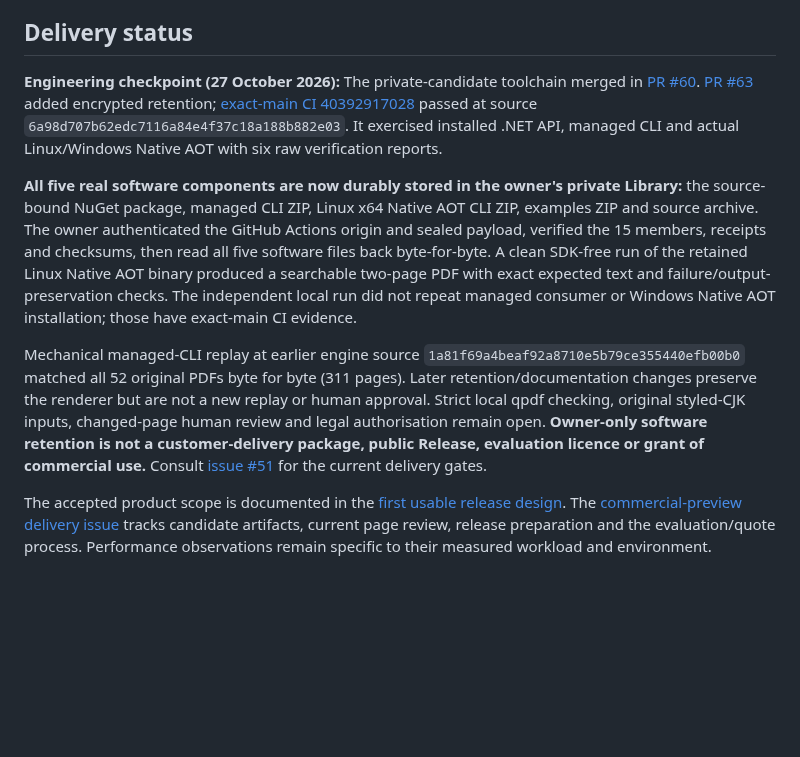
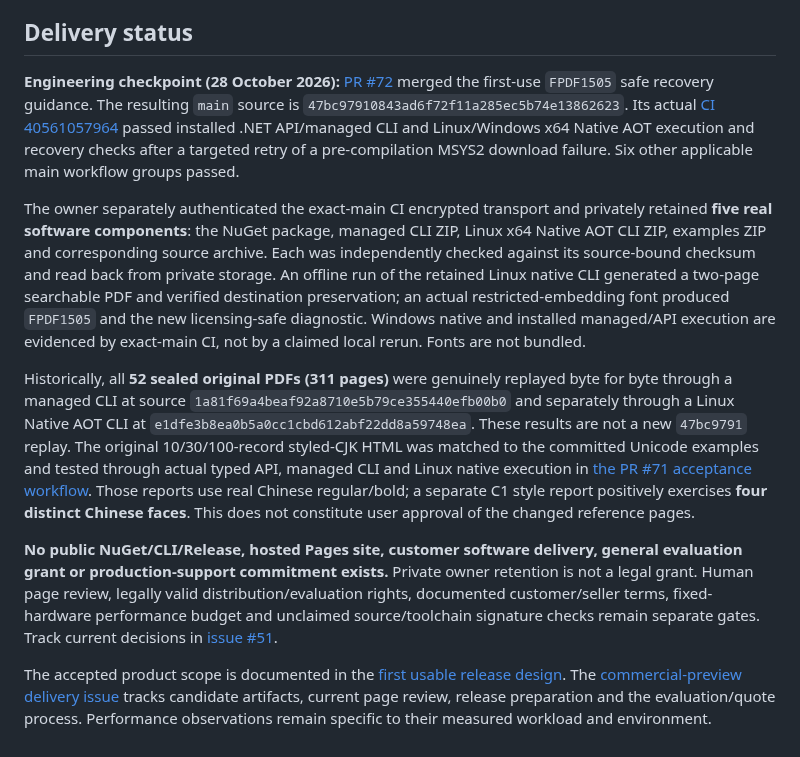
Before and after one commit to KoalaFacts/FactsPDF, a Markdown page: docs/evaluation.md, the part around the change. Drawn GitHub-style; blank space fills up the shorter version.

Commit message:
docs(preview): reconcile source-bound delivery evidence in docs/evaluation.md

```diff
--- a/docs/evaluation.md
+++ b/docs/evaluation.md
@@ -141,33 +141,44 @@ software distribution.
 
 ## Delivery status
 
-**Engineering checkpoint (27 October 2026):** The private-candidate toolchain
-merged in [PR #60](https://github.com/KoalaFacts/FactsPDF/pull/60).
-[PR #63](https://github.com/KoalaFacts/FactsPDF/pull/63) added encrypted
-retention; [exact-main CI 40392917028](https://github.com/KoalaFacts/FactsPDF/actions/runs/40392917028)
-passed at source `6a98d707b62edc7116a84e4f37c18a188b882e03`.
-It exercised installed .NET API, managed CLI and actual Linux/Windows Native AOT
-with six raw verification reports.
+**Engineering checkpoint (28 October 2026):** [PR #72](https://github.com/KoalaFacts/FactsPDF/pull/72)
+merged the first-use `FPDF1505` safe recovery guidance. The resulting
+`main` source is `47bc97910843ad6f72f11a285ec5b74e13862623`.
+Its actual [CI 40561057964](https://github.com/KoalaFacts/FactsPDF/actions/runs/40561057964)
+passed installed .NET API/managed CLI and Linux/Windows x64 Native AOT
+execution and recovery checks after a targeted retry of a pre-compilation
+MSYS2 download failure. Six other applicable main workflow groups passed.
 
-**All five real software components are now durably stored in the owner's
-private Library:** the source-bound NuGet package, managed CLI ZIP, Linux x64
-Native AOT CLI ZIP, examples ZIP and source archive. The owner authenticated
-the GitHub Actions origin and sealed payload, verified the 15 members, receipts
-and checksums, then read all five software files back byte-for-byte. A clean
-SDK-free run of the retained Linux Native AOT binary produced a searchable
-two-page PDF with exact expected text and failure/output-preservation checks.
-The independent local run did not repeat managed consumer or Windows Native
-AOT installation; those have exact-main CI evidence.
+The owner separately authenticated the exact-main CI encrypted transport and
+privately retained **five real software components**: the NuGet package,
+managed CLI ZIP, Linux x64 Native AOT CLI ZIP, examples ZIP and corresponding
+source archive. Each was independently checked against its source-bound
+checksum and read back from private storage. An offline run of the retained
+Linux native CLI generated a two-page searchable PDF and verified destination
+preservation; an actual restricted-embedding font produced `FPDF1505` and the
+new licensing-safe diagnostic. Windows native and installed managed/API
+execution are evidenced by exact-main CI, not by a claimed local rerun.
+Fonts are not bundled.
 
-Mechanical managed-CLI replay at earlier engine source
-`1a81f69a4beaf92a8710e5b79ce355440efb00b0` matched all 52 original PDFs
-byte for byte (311 pages). Later retention/documentation changes preserve the
-renderer but are not a new replay or human approval. Strict local qpdf checking,
-original styled-CJK inputs, changed-page human review and legal authorisation
-remain open. **Owner-only software retention is not a customer-delivery
-package, public Release, evaluation licence or grant of commercial use.**
-Consult [issue #51](https://github.com/KoalaFacts/FactsPDF/issues/51) for the
-current delivery gates.
+Historically, all **52 sealed original PDFs (311 pages)** were genuinely
+replayed byte for byte through a managed CLI at source
+`1a81f69a4beaf92a8710e5b79ce355440efb00b0` and separately through
+a Linux Native AOT CLI at `e1dfe3b8ea0b5a0cc1cbd612abf22dd8a59748ea`.
+These results are not a new `47bc9791` replay. The original
+10/30/100-record styled-CJK HTML was matched to the committed Unicode
+examples and tested through actual typed API, managed CLI and Linux native
+execution in [the PR #71 acceptance workflow](https://github.com/KoalaFacts/FactsPDF/actions/runs/40497304548).
+Those reports use real Chinese regular/bold; a separate C1 style report
+positively exercises **four distinct Chinese faces**. This does not
+constitute user approval of the changed reference pages.
+
+**No public NuGet/CLI/Release, hosted Pages site, customer software delivery,
+general evaluation grant or production-support commitment exists.** Private
+owner retention is not a legal grant. Human page review, legally valid
+distribution/evaluation rights, documented customer/seller terms, fixed-hardware
+performance budget and unclaimed source/toolchain signature checks remain
+separate gates. Track current decisions in
+[issue #51](https://github.com/KoalaFacts/FactsPDF/issues/51).
 
 The accepted product scope is documented in the
 [first usable release design](superpowers/specs/2026-10-11-first-usable-release-scope-design.md).
```
